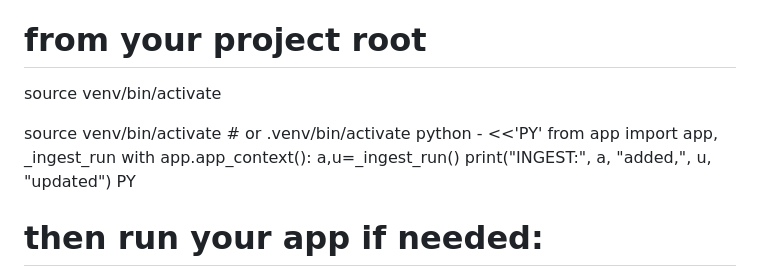
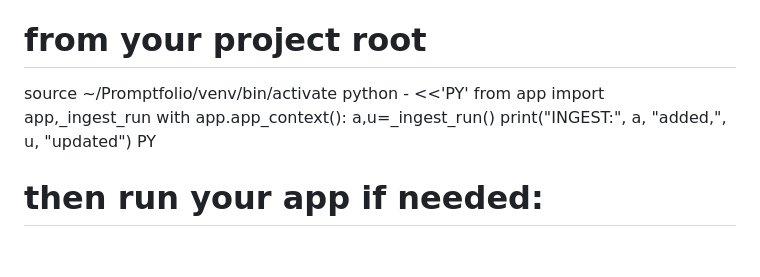
Before and after one commit to irinaholler/Promptfolio, a Markdown page: README.md, the part around the change. Rendered like a GitHub page; blank space fills up the shorter version.

```diff
--- a/README.md
+++ b/README.md
@@ -219,11 +219,9 @@ Localhost
 
 # from your project root
 
-source venv/bin/activate
-
-source venv/bin/activate # or .venv/bin/activate
+source ~/Promptfolio/venv/bin/activate
 python - <<'PY'
-from app import app, \_ingest_run
+from app import app,\_ingest_run
 with app.app_context():
 a,u=\_ingest_run()
 print("INGEST:", a, "added,", u, "updated")
```
